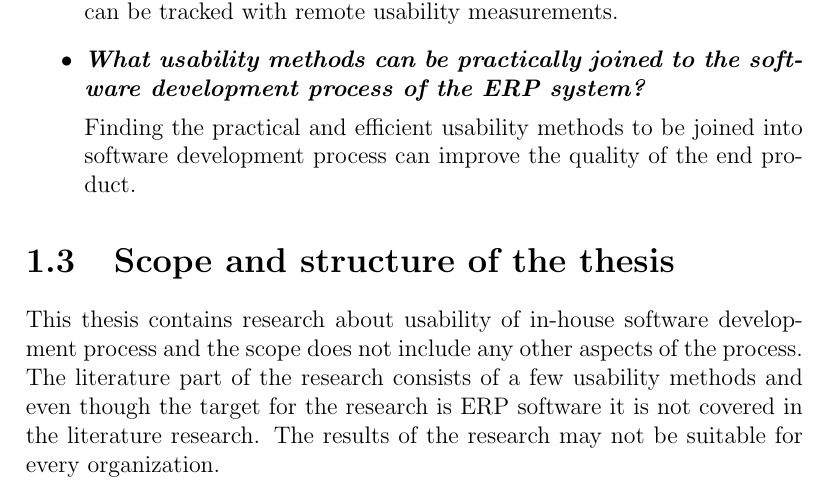
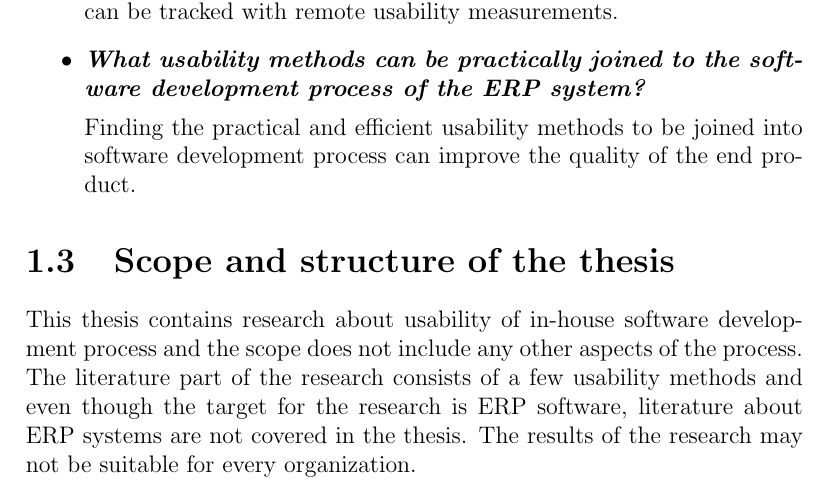
Before and after one commit to baanant/Master-s-thesis, a LaTeX thesis (dippa.tex): part of page 8 of 15, cut so that both start at the same text. Compiled offline with pdfLaTeX.

Commit message:
"Update"

```diff
--- a/dippa.tex
+++ b/dippa.tex
@@ -632,7 +632,7 @@ Finding the practical and efficient usability methods to be joined into software
 \section{Scope and structure of the thesis}
 \label{sec:thescopeandstructureofthethesis}
 
-This thesis contains research about usability of in-house software development process and the scope does not include any other aspects of the process. The literature part of the research consists of a few usability methods and even though the target for the research is ERP software it is not covered in the literature research. The results of the research may not be suitable for every organization.
+This thesis contains research about usability of in-house software development process and the scope does not include any other aspects of the process. The literature part of the research consists of a few usability methods and even though the target for the research is ERP software, literature about ERP systems are not covered in the thesis. The results of the research may not be suitable for every organization.
 
 
 
```
